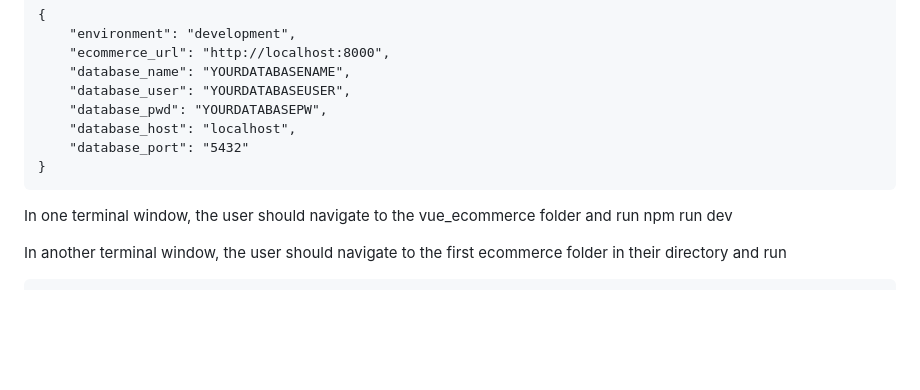
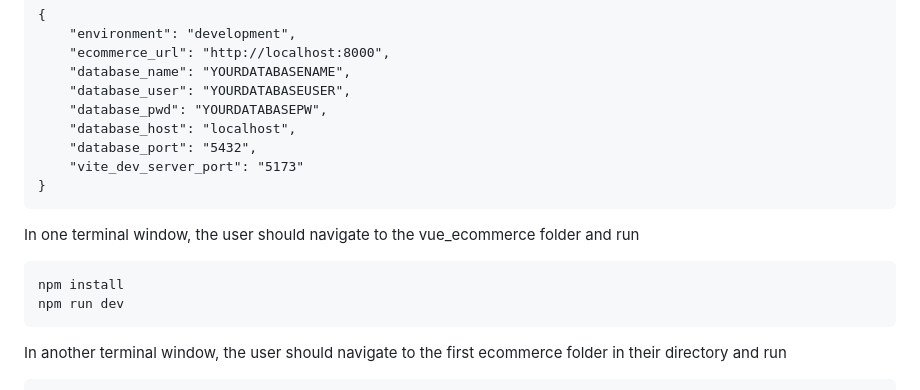
Before and after one commit to AdeebK1129/10_DVP_ecommerce, a Markdown page: README.md, the part around the change. GitHub-like rendering; blank space fills up the shorter version.

````diff
--- a/README.md
+++ b/README.md
@@ -103,12 +103,16 @@ secrets.json Template
     "database_user": "YOURDATABASEUSER",
     "database_pwd": "YOURDATABASEPW",
     "database_host": "localhost",
-    "database_port": "5432"
+    "database_port": "5432",
+    "vite_dev_server_port": "5173"
 }
 ```
 
 In one terminal window, the user should navigate to the vue_ecommerce folder and run
+```
+npm install
 npm run dev
+```
 
 In another terminal window, the user should navigate to the first ecommerce folder in their directory and run
 ```
````
